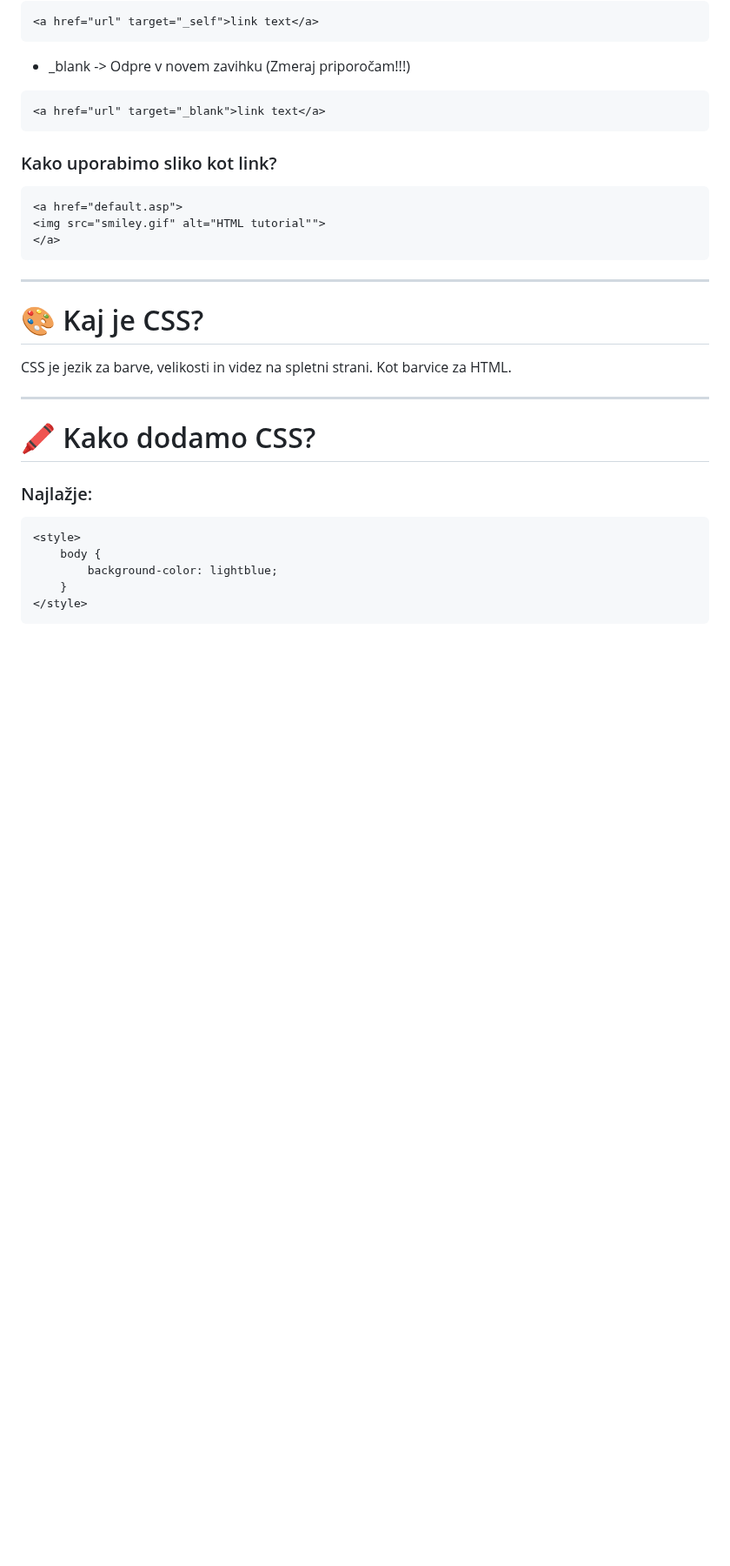
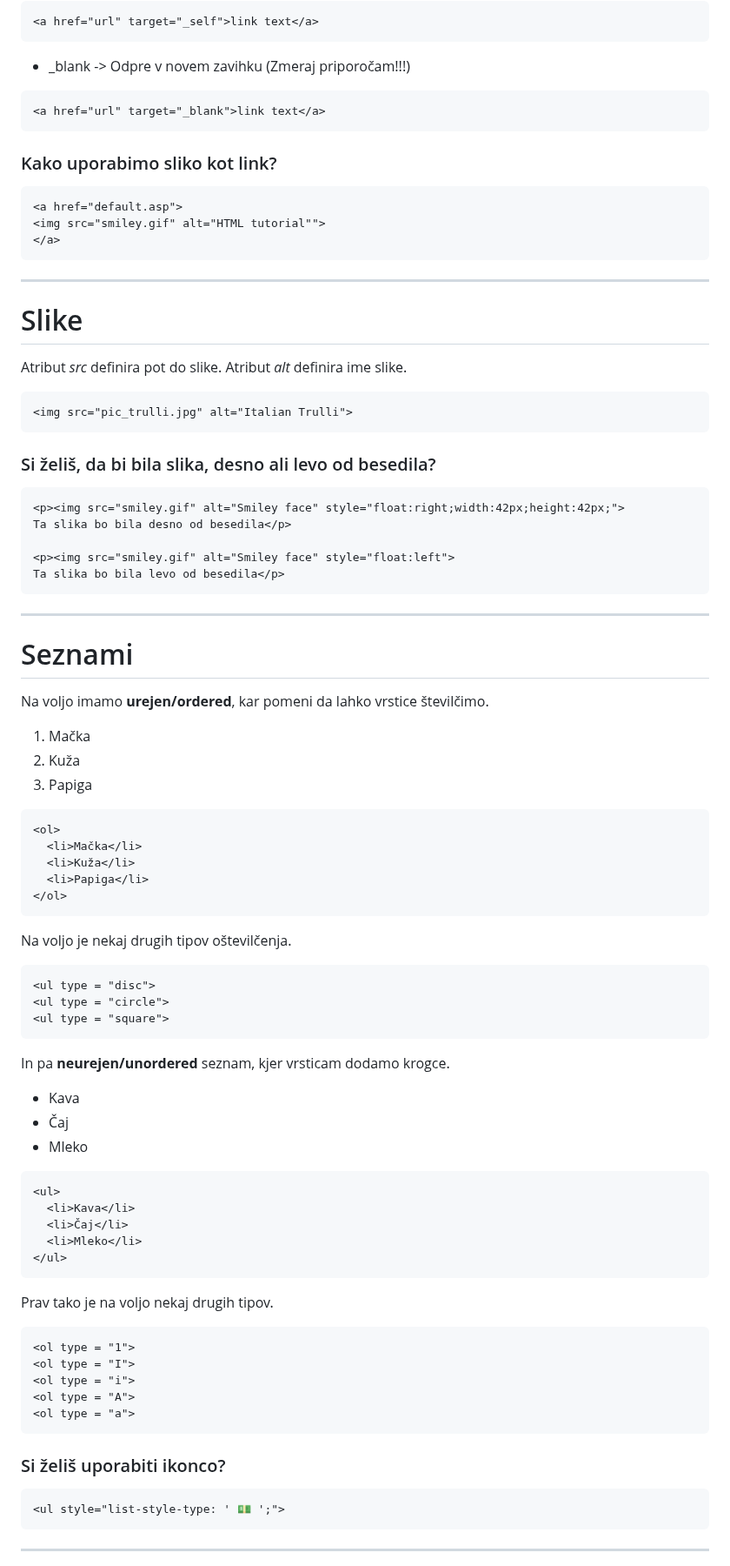
Before and after one commit to Lankovski12/Osnove_HTML_in_CSS, a Markdown page: README.md, the part around one of its changes. Shown at 87% size. Rendered like a GitHub page; blank space fills up the shorter version.

````diff
--- a/README.md
+++ b/README.md
@@ -85,19 +102,64 @@ Atribut target
 ```
 ---
 
-# 🎨 Kaj je CSS?
+# Slike
 
-CSS je jezik za barve, velikosti in videz na spletni strani. Kot barvice za HTML.
+Atribut <i>src</i> definira pot do slike. Atribut <i>alt</i> definira ime slike.
+```html
+<img src="pic_trulli.jpg" alt="Italian Trulli">
+```
+### Si želiš, da bi bila slika, desno ali levo od besedila?
+```html
+<p><img src="smiley.gif" alt="Smiley face" style="float:right;width:42px;height:42px;">
+Ta slika bo bila desno od besedila</p>
 
+<p><img src="smiley.gif" alt="Smiley face" style="float:left">
+Ta slika bo bila levo od besedila</p>
+```
 ---
 
-# 🖍️ Kako dodamo CSS?
-
-### Najlažje:
+# Seznami
+Na voljo imamo <b>urejen/ordered</b>, kar pomeni da lahko vrstice številčimo.
+<br>
+1. Mačka
+2. Kuža
+3. Papiga
 
 ```html
-<style>
-    body {
-        background-color: lightblue;
-    }
-</style>
+<ol>
+  <li>Mačka</li>
+  <li>Kuža</li>
+  <li>Papiga</li>
+</ol>
+```
+Na voljo je nekaj drugih tipov oštevilčenja.
+```html
+<ul type = "disc">
+<ul type = "circle">
+<ul type = "square">
+```
+In pa <b>neurejen/unordered</b> seznam, kjer vrsticam dodamo krogce.
+- Kava
+- Čaj
+- Mleko
+```html
+<ul>
+  <li>Kava</li>
+  <li>Čaj</li>
+  <li>Mleko</li>
+</ul>
+```
+Prav tako je na voljo nekaj drugih tipov.
+```html
+<ol type = "1">
+<ol type = "I">
+<ol type = "i">
+<ol type = "A">
+<ol type = "a">
+```
+### Si želiš uporabiti ikonco?
+```html
+<ul style="list-style-type: ' 💵 ';">
+```
+---
+
````
Also changed, not shown: other parts of README.md (+41 -7 lines), image.png (added).
